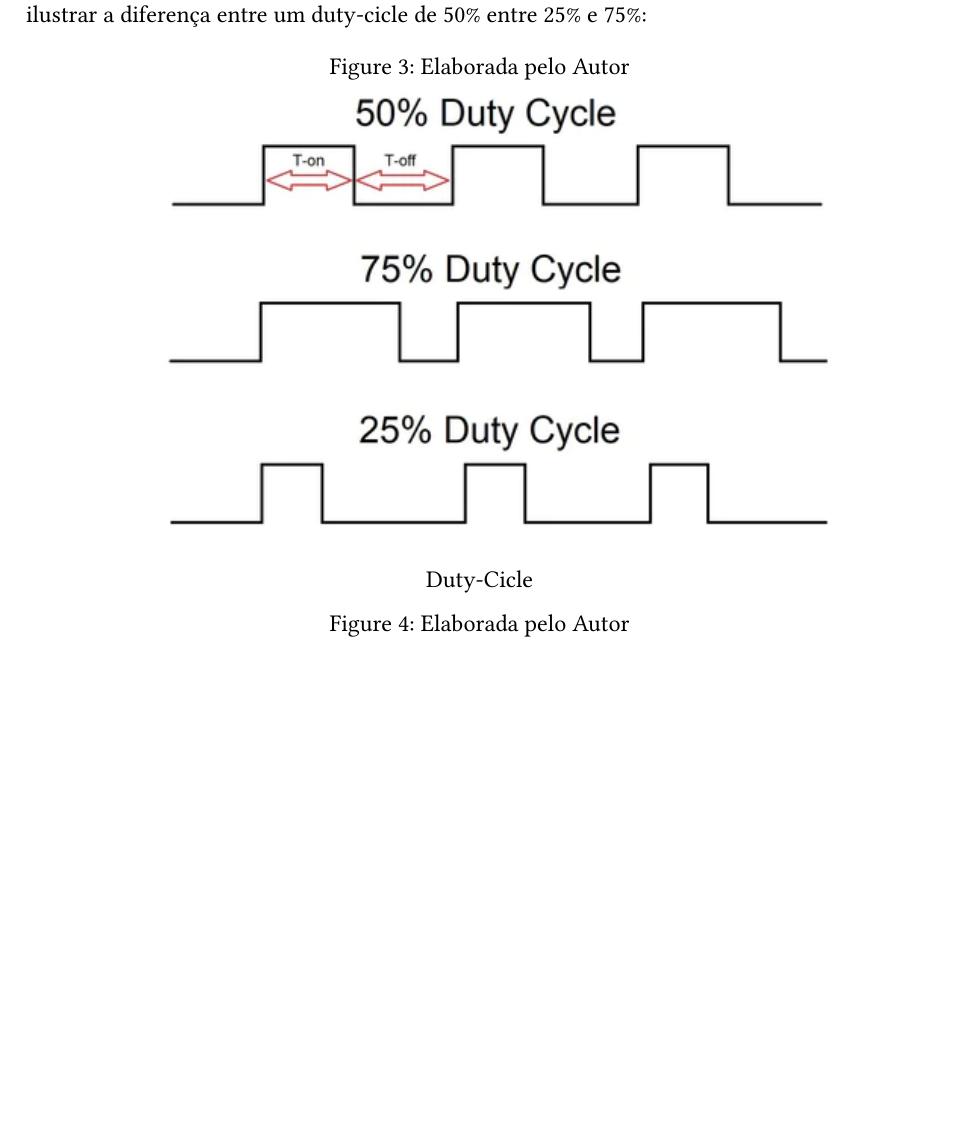
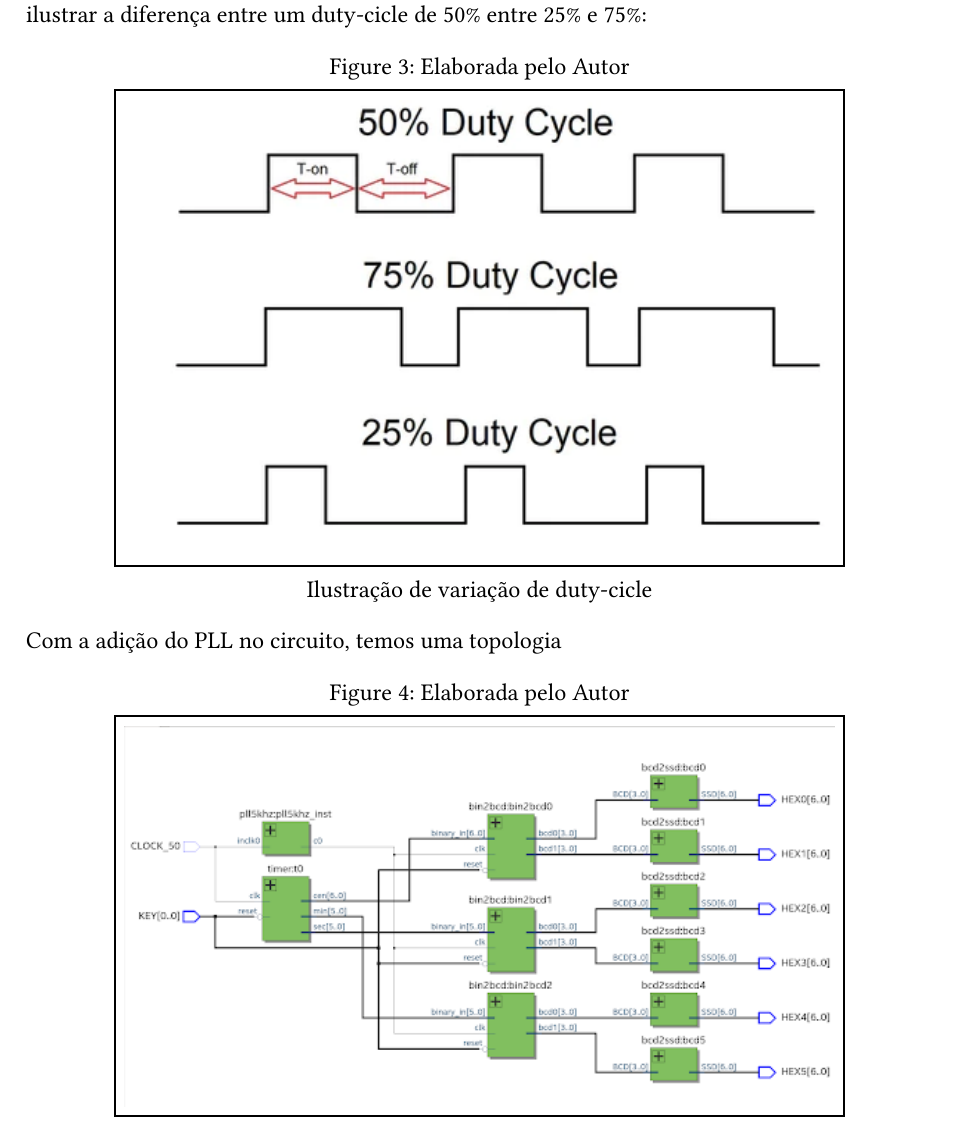
Before and after one commit to arthurcadore/eng-telecom-workbook, a Typst document (semester-7/DLP2/project2/project.typ): part of page 5 of 7, cut so that both start at the same text, the shorter picture padded with empty space. The pictures show the PDF file semester-7/DLP2/project2/project.pdf that the author committed with the source.

Commit message:
:sparkles: updated code

```diff
--- a/semester-7/DLP2/project2/project.typ
+++ b/semester-7/DLP2/project2/project.typ
@@ -84,18 +84,18 @@ O duty cicle é de 50% para que a onda seja simétrica, abaixo está uma imagem
 
 #figure(
   figure(
-    image("./pictures/dutycicle.png",  width: 80%),
+    rect(image("./pictures/dutycicle.png", width: 80%)),
     numbering: none,
-    caption: [Duty-Cicle]
+    caption: [Ilustração de variação de duty-cicle]
   ),
   caption: figure.caption([Elaborada pelo Autor], position: top)
 )
 
-
+Com a adição do PLL no circuito, temos uma topologia
 
 #figure(
   figure(
-    image("./pictures/rtlpll.png",  width: 80%),
+    rect(image("./pictures/rtlpll.png",  width: 80%)),
     numbering: none,
     caption: [RTL do circuito operando com PLL]
   ),
```
Also changed, not shown: semester-7/DLP2/project2/project.pdf, semester-7/DLP2/project2/project.typ (4 more changed lines).
